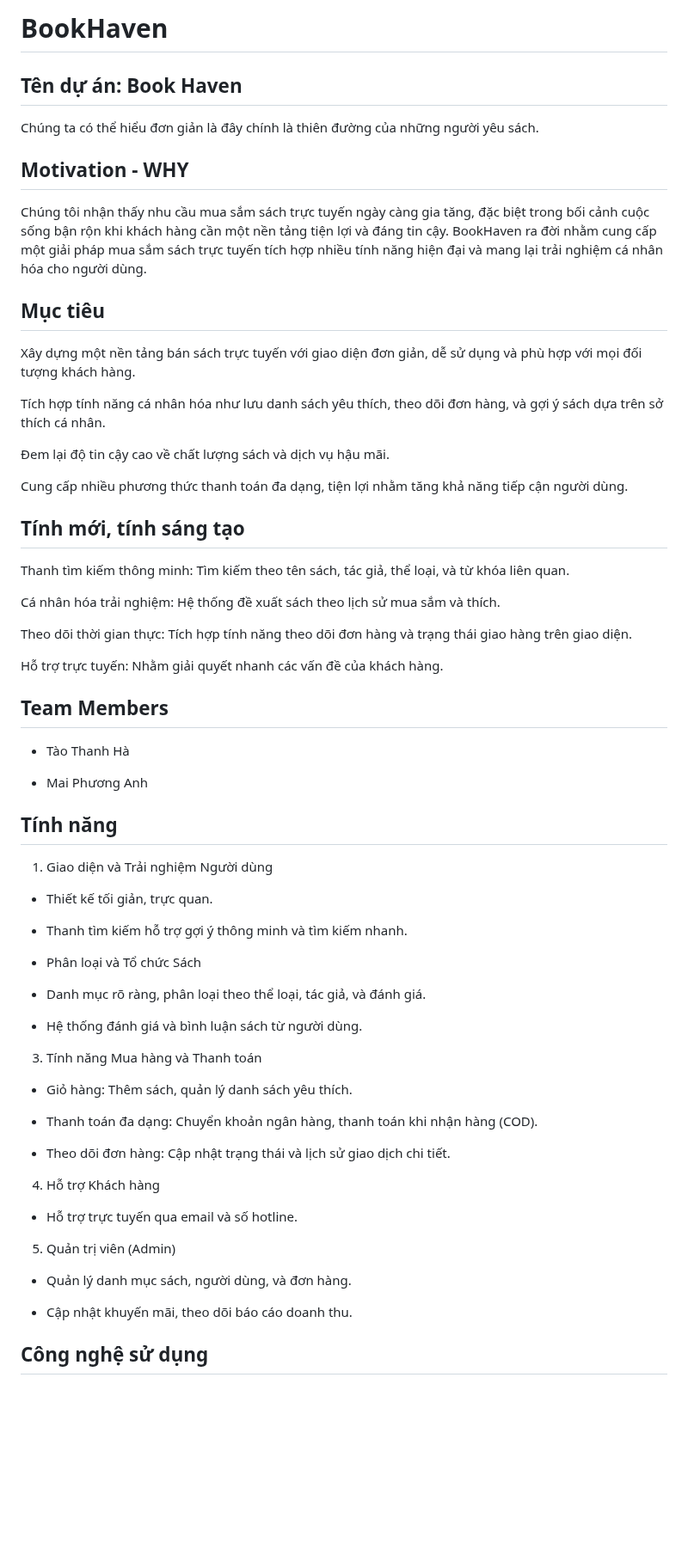
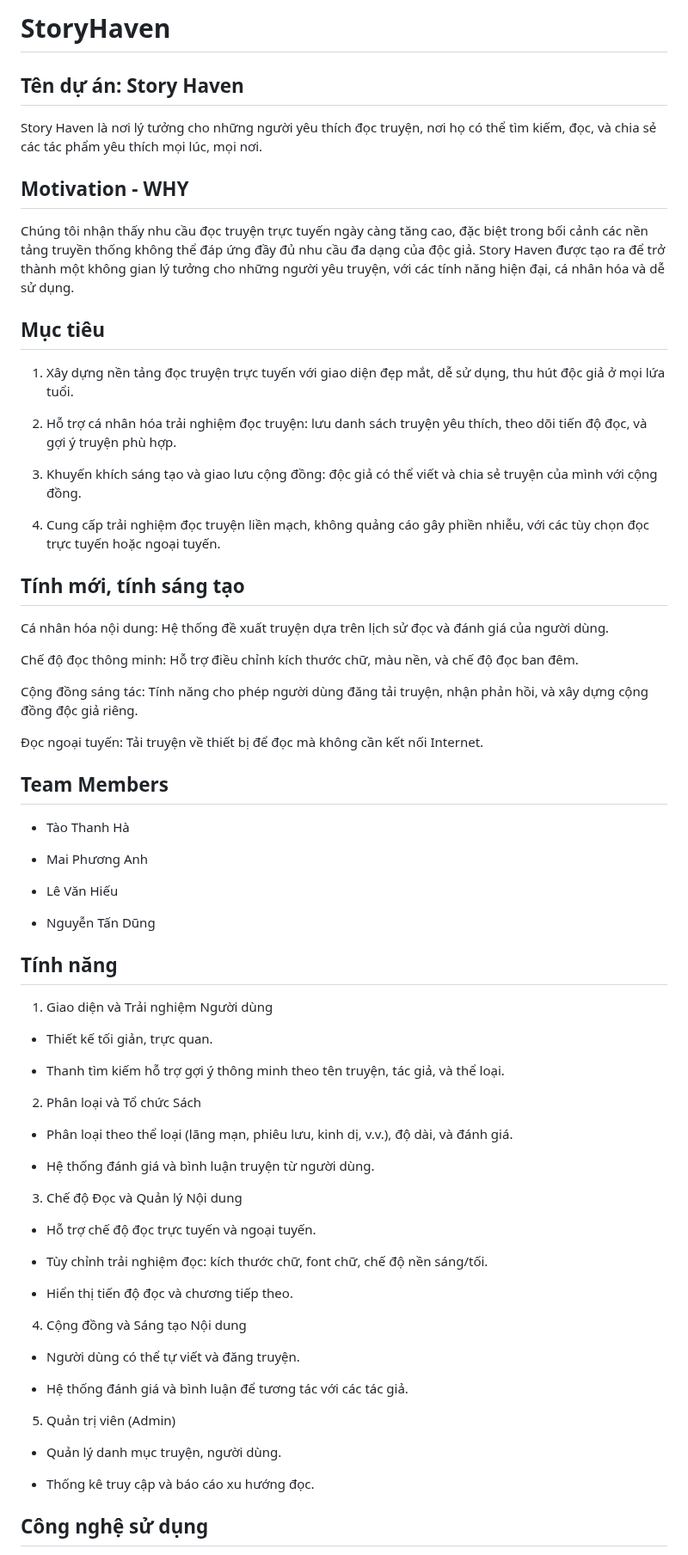
Before and after one commit to Anh-iscrying/StoryHaven, a Markdown page: README.md, the part around one of its changes. Shown at 86% size. GitHub-like rendering; blank space fills up the shorter version.

```diff
--- a/README.md
+++ b/README.md
@@ -1,32 +1,32 @@
-# BookHaven
+# StoryHaven
 
-## Tên dự án: Book Haven
+## Tên dự án: Story Haven
 
-Chúng ta có thể hiểu đơn giản là đây chính là thiên đường của những người yêu sách.
+Story Haven là nơi lý tưởng cho những người yêu thích đọc truyện, nơi họ có thể tìm kiếm, đọc, và chia sẻ các tác phẩm yêu thích mọi lúc, mọi nơi.
 
 ## Motivation - WHY
 
-Chúng tôi nhận thấy nhu cầu mua sắm sách trực tuyến ngày càng gia tăng, đặc biệt trong bối cảnh cuộc sống bận rộn khi khách hàng cần một nền tảng tiện lợi và đáng tin cậy. BookHaven ra đời nhằm cung cấp một giải pháp mua sắm sách trực tuyến tích hợp nhiều tính năng hiện đại và mang lại trải nghiệm cá nhân hóa cho người dùng.
+Chúng tôi nhận thấy nhu cầu đọc truyện trực tuyến ngày càng tăng cao, đặc biệt trong bối cảnh các nền tảng truyền thống không thể đáp ứng đầy đủ nhu cầu đa dạng của độc giả. Story Haven được tạo ra để trở thành một không gian lý tưởng cho những người yêu truyện, với các tính năng hiện đại, cá nhân hóa và dễ sử dụng.
 
 ## Mục tiêu
 
-Xây dựng một nền tảng bán sách trực tuyến với giao diện đơn giản, dễ sử dụng và phù hợp với mọi đối tượng khách hàng.
+1. Xây dựng nền tảng đọc truyện trực tuyến với giao diện đẹp mắt, dễ sử dụng, thu hút độc giả ở mọi lứa tuổi.
 
-Tích hợp tính năng cá nhân hóa như lưu danh sách yêu thích, theo dõi đơn hàng, và gợi ý sách dựa trên sở thích cá nhân.
+2. Hỗ trợ cá nhân hóa trải nghiệm đọc truyện: lưu danh sách truyện yêu thích, theo dõi tiến độ đọc, và gợi ý truyện phù hợp.
 
-Đem lại độ tin cậy cao về chất lượng sách và dịch vụ hậu mãi.
+3. Khuyến khích sáng tạo và giao lưu cộng đồng: độc giả có thể viết và chia sẻ truyện của mình với cộng đồng.
 
-Cung cấp nhiều phương thức thanh toán đa dạng, tiện lợi nhằm tăng khả năng tiếp cận người dùng.
+4. Cung cấp trải nghiệm đọc truyện liền mạch, không quảng cáo gây phiền nhiễu, với các tùy chọn đọc trực tuyến hoặc ngoại tuyến.
 
 ## Tính mới, tính sáng tạo
 
-Thanh tìm kiếm thông minh: Tìm kiếm theo tên sách, tác giả, thể loại, và từ khóa liên quan.
+Cá nhân hóa nội dung: Hệ thống đề xuất truyện dựa trên lịch sử đọc và đánh giá của người dùng.
 
-Cá nhân hóa trải nghiệm: Hệ thống đề xuất sách theo lịch sử mua sắm và thích.
+Chế độ đọc thông minh: Hỗ trợ điều chỉnh kích thước chữ, màu nền, và chế độ đọc ban đêm.
 
-Theo dõi thời gian thực: Tích hợp tính năng theo dõi đơn hàng và trạng thái giao hàng trên giao diện.
+Cộng đồng sáng tác: Tính năng cho phép người dùng đăng tải truyện, nhận phản hồi, và xây dựng cộng đồng độc giả riêng.
 
-Hỗ trợ trực tuyến: Nhằm giải quyết nhanh các vấn đề của khách hàng.
+Đọc ngoại tuyến: Tải truyện về thiết bị để đọc mà không cần kết nối Internet.
 
 ## Team Members
 
@@ -34,37 +34,43 @@ Hỗ trợ trực tuyến: Nhằm giải quyết nhanh các vấn đề của kh
 
 - Mai Phương Anh
 
+- Lê Văn Hiếu
+
+- Nguyễn Tấn Dũng
+
 ## Tính năng
 
 1. Giao diện và Trải nghiệm Người dùng
 
 - Thiết kế tối giản, trực quan.
 
-- Thanh tìm kiếm hỗ trợ gợi ý thông minh và tìm kiếm nhanh.
+- Thanh tìm kiếm hỗ trợ gợi ý thông minh theo tên truyện, tác giả, và thể loại.
 
-- Phân loại và Tổ chức Sách
+2. Phân loại và Tổ chức Sách
 
-- Danh mục rõ ràng, phân loại theo thể loại, tác giả, và đánh giá.
+- Phân loại theo thể loại (lãng mạn, phiêu lưu, kinh dị, v.v.), độ dài, và đánh giá.
 
-- Hệ thống đánh giá và bình luận sách từ người dùng.
+- Hệ thống đánh giá và bình luận truyện từ người dùng.
 
-3. Tính năng Mua hàng và Thanh toán
+3. Chế độ Đọc và Quản lý Nội dung
 
-- Giỏ hàng: Thêm sách, quản lý danh sách yêu thích.
+- Hỗ trợ chế độ đọc trực tuyến và ngoại tuyến.
 
-- Thanh toán đa dạng: Chuyển khoản ngân hàng, thanh toán khi nhận hàng (COD).
+- Tùy chỉnh trải nghiệm đọc: kích thước chữ, font chữ, chế độ nền sáng/tối.
 
-- Theo dõi đơn hàng: Cập nhật trạng thái và lịch sử giao dịch chi tiết.
+- Hiển thị tiến độ đọc và chương tiếp theo.
 
-4. Hỗ trợ Khách hàng
+4. Cộng đồng và Sáng tạo Nội dung
 
-- Hỗ trợ trực tuyến qua email và số hotline.
+- Người dùng có thể tự viết và đăng truyện.
+
+- Hệ thống đánh giá và bình luận để tương tác với các tác giả.
 
 5. Quản trị viên (Admin)
 
-- Quản lý danh mục sách, người dùng, và đơn hàng.
+- Quản lý danh mục truyện, người dùng.
 
--  Cập nhật khuyến mãi, theo dõi báo cáo doanh thu.
+- Thống kê truy cập và báo cáo xu hướng đọc.
 
 ## Công nghệ sử dụng
 
```
Also changed, not shown: other parts of README.md (+4 -2 lines).
